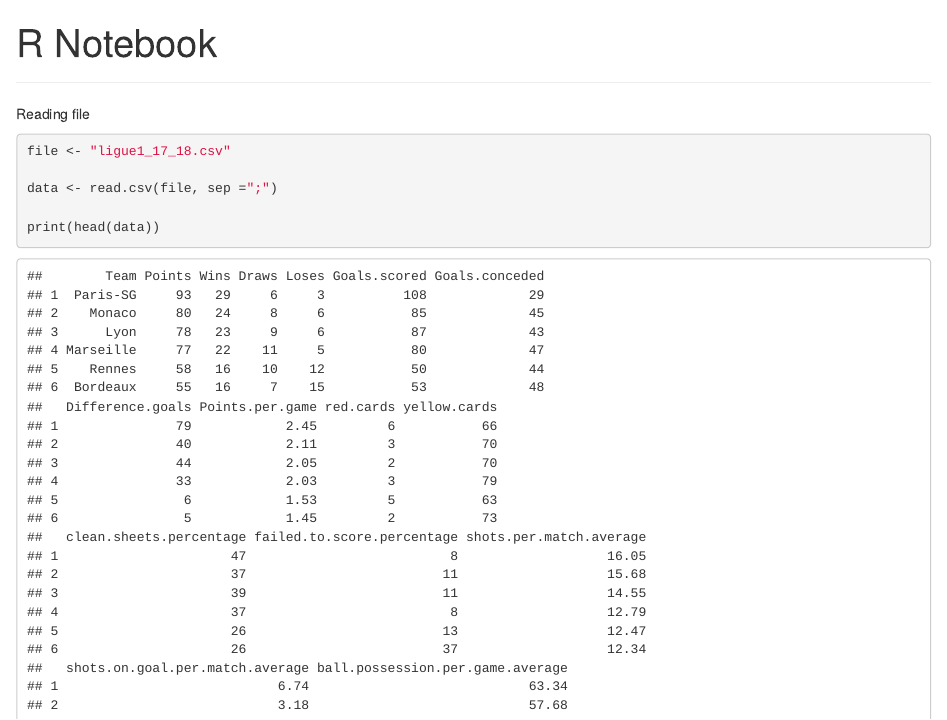
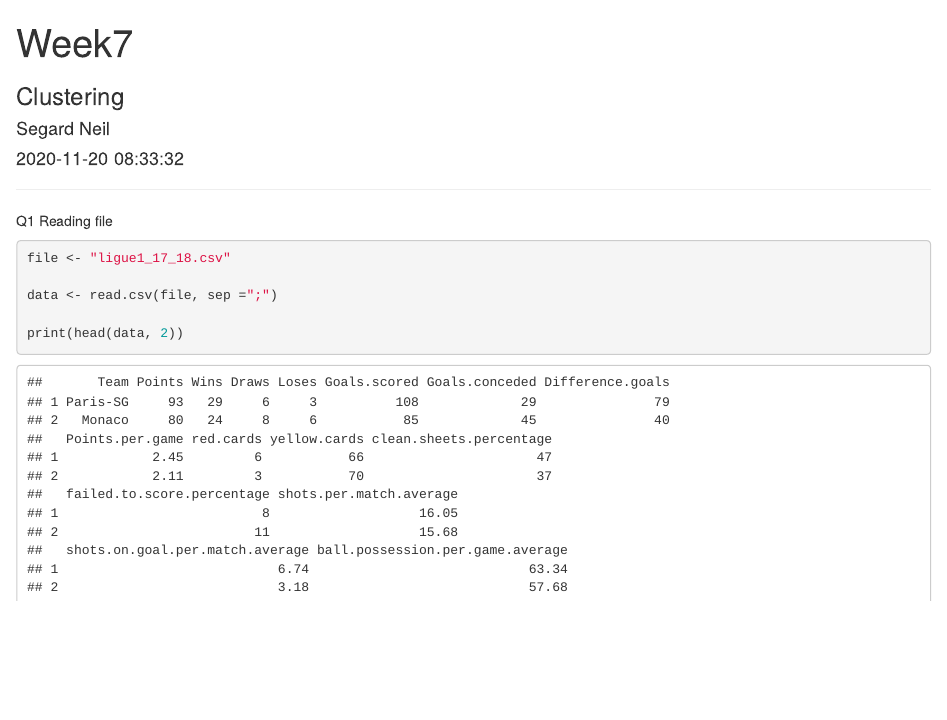
Before and after one commit to ECE-4/Data-Analytics, an R Markdown document (Section 6/Neil.Rmd): the page in a window 1100 px wide, from its top. Rendered offline with R 4.5, knitr and Pandoc, with nearby package versions.

Commit message:
yaml header update

````diff
--- a/Section 6/Neil.Rmd
+++ b/Section 6/Neil.Rmd
@@ -1,3 +1,7 @@
 ---
-title: "R Notebook"
-output: html_notebook
+title: "Week7"
+subtitle: "Clustering"
+author: Segard Neil
+date: "`r format(Sys.time())`"
+output:
+  html_notebook:
@@ -4,12 +11,11 @@ output: html_notebook
 ---
 
 ***
-Reading file
-
+Q1 Reading file
 ```{r}
 file <- "ligue1_17_18.csv"
 
 data <- read.csv(file, sep =";")
 
-print(head(data))
+print(head(data, 2))
 ```
````
Also changed, not shown: Section 6/Neil.nb.html, Section 6/Neil.Rmd (3 more changed lines).
